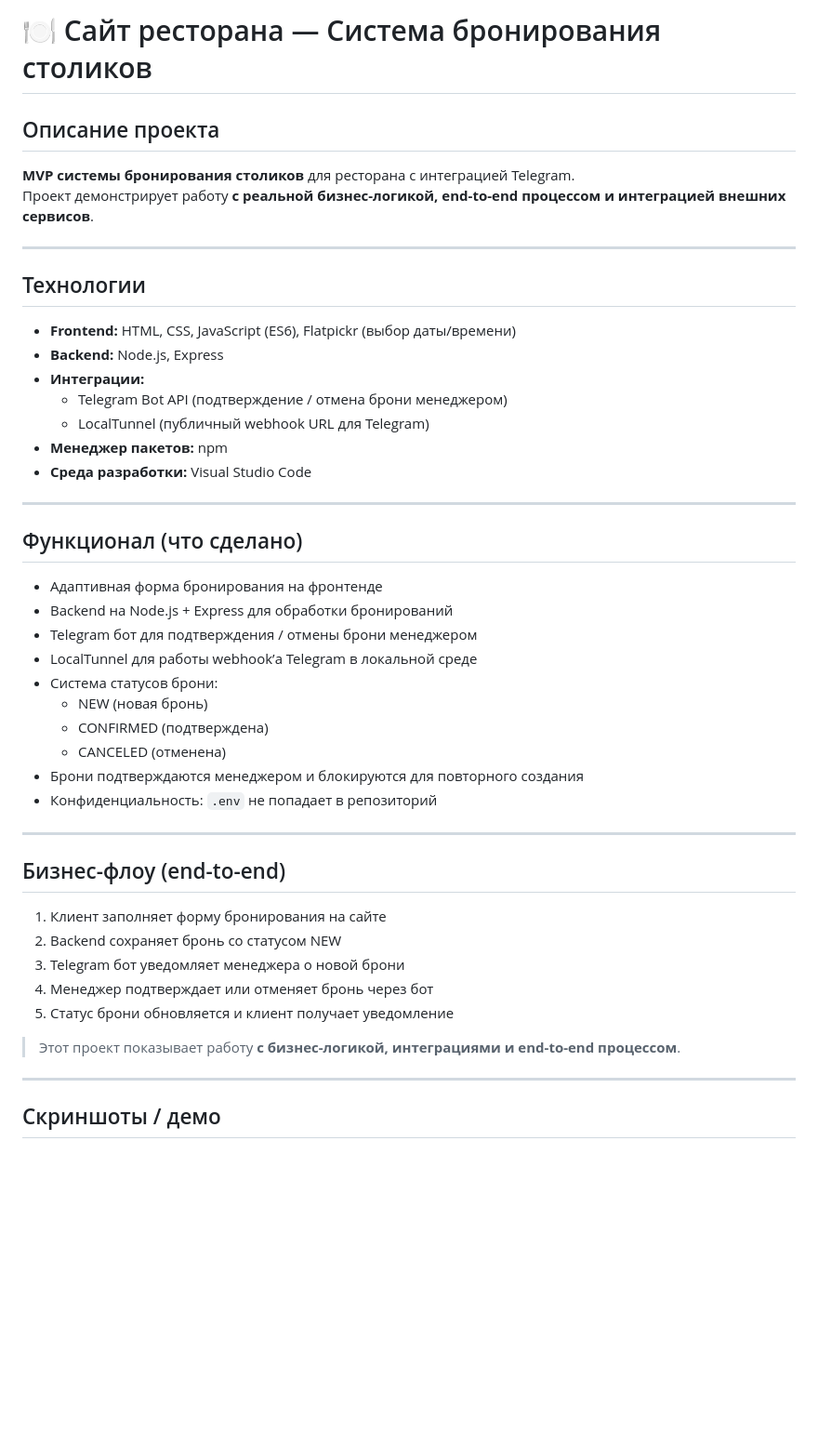
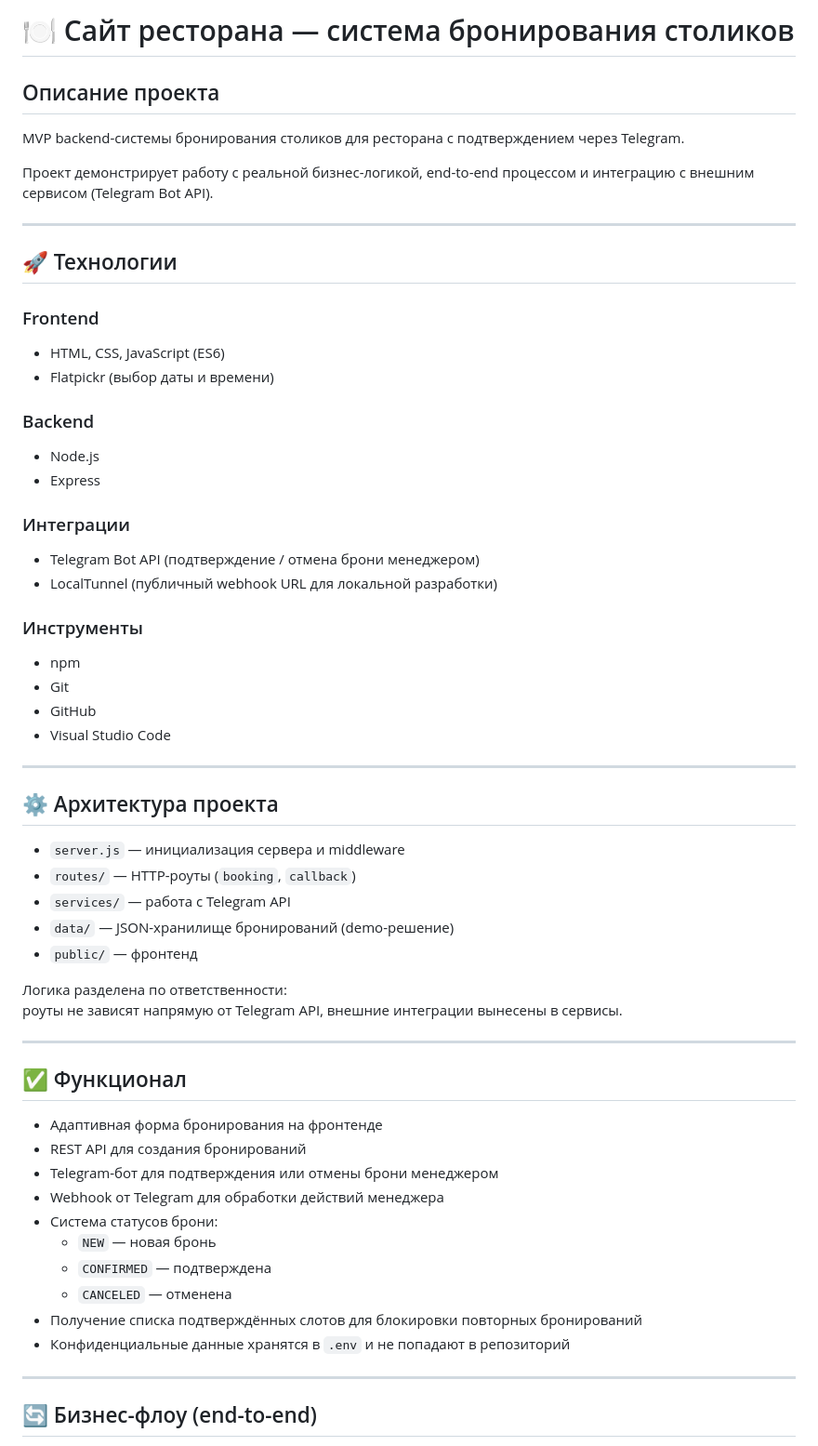
Before and after one commit to anastassiii/marble-bistro, a Markdown page: README.md, the part around one of its changes. Shown at 93% size. Rendered like a GitHub page; blank space fills up the shorter version.

Commit message:
Update README with project description and architecture

```diff
--- a/README.md
+++ b/README.md
@@ -1,50 +1,62 @@
-# 🍽 Сайт ресторана — Система бронирования столиков
+# 🍽 Сайт ресторана — система бронирования столиков
 
 ## Описание проекта
 
-**MVP системы бронирования столиков** для ресторана с интеграцией Telegram.
-Проект демонстрирует работу **с реальной бизнес-логикой, end-to-end процессом и интеграцией внешних сервисов**.
+MVP backend-системы бронирования столиков для ресторана с подтверждением через Telegram.
+
+Проект демонстрирует работу с реальной бизнес-логикой, end-to-end процессом и интеграцию с внешним сервисом (Telegram Bot API).
 
 ---
 
-## Технологии
+## 🚀 Технологии
 
-- **Frontend:** HTML, CSS, JavaScript (ES6), Flatpickr (выбор даты/времени)
-- **Backend:** Node.js, Express
-- **Интеграции:**
-  - Telegram Bot API (подтверждение / отмена брони менеджером)
-  - LocalTunnel (публичный webhook URL для Telegram)
-- **Менеджер пакетов:** npm
-- **Среда разработки:** Visual Studio Code
+### Frontend
+- HTML, CSS, JavaScript (ES6)
+- Flatpickr (выбор даты и времени)
+
+### Backend
+- Node.js
+- Express
+
+### Интеграции
+- Telegram Bot API (подтверждение / отмена брони менеджером)
+- LocalTunnel (публичный webhook URL для локальной разработки)
+
+### Инструменты
+- npm
+- Git
+- GitHub
+- Visual Studio Code
 
 ---
 
-## Функционал (что сделано)
+## ⚙️ Архитектура проекта
 
-- Адаптивная форма бронирования на фронтенде
-- Backend на Node.js + Express для обработки бронирований
-- Telegram бот для подтверждения / отмены брони менеджером
-- LocalTunnel для работы webhook’а Telegram в локальной среде
-- Система статусов брони:
-  - NEW (новая бронь)
-  - CONFIRMED (подтверждена)
-  - CANCELED (отменена)
-- Брони подтверждаются менеджером и блокируются для повторного создания
-- Конфиденциальность: `.env` не попадает в репозиторий
+- `server.js` — инициализация сервера и middleware
+- `routes/` — HTTP-роуты (`booking`, `callback`)
+- `services/` — работа с Telegram API
+- `data/` — JSON-хранилище бронирований (demo-решение)
+- `public/` — фронтенд
+
+Логика разделена по ответственности:
+роуты не зависят напрямую от Telegram API, внешние интеграции вынесены в сервисы.
 
 ---
 
-## Бизнес-флоу (end-to-end)
+## ✅ Функционал
 
-1. Клиент заполняет форму бронирования на сайте
-2. Backend сохраняет бронь со статусом NEW
-3. Telegram бот уведомляет менеджера о новой брони
-4. Менеджер подтверждает или отменяет бронь через бот
-5. Статус брони обновляется и клиент получает уведомление
-
-> Этот проект показывает работу **с бизнес-логикой, интеграциями и end-to-end процессом**.
+- Адаптивная форма бронирования на фронтенде
+- REST API для создания бронирований
+- Telegram-бот для подтверждения или отмены брони менеджером
+- Webhook от Telegram для обработки действий менеджера
+- Система статусов брони:
+  - `NEW` — новая бронь
+  - `CONFIRMED` — подтверждена
+  - `CANCELED` — отменена
+- Получение списка подтверждённых слотов для блокировки повторных бронирований
+- Конфиденциальные данные хранятся в `.env` и не попадают в репозиторий
 
 ---
 
-## Скриншоты / демо
+## 🔄 Бизнес-флоу (end-to-end)
 
```
Also changed, not shown: other parts of README.md (+29 -8 lines).
